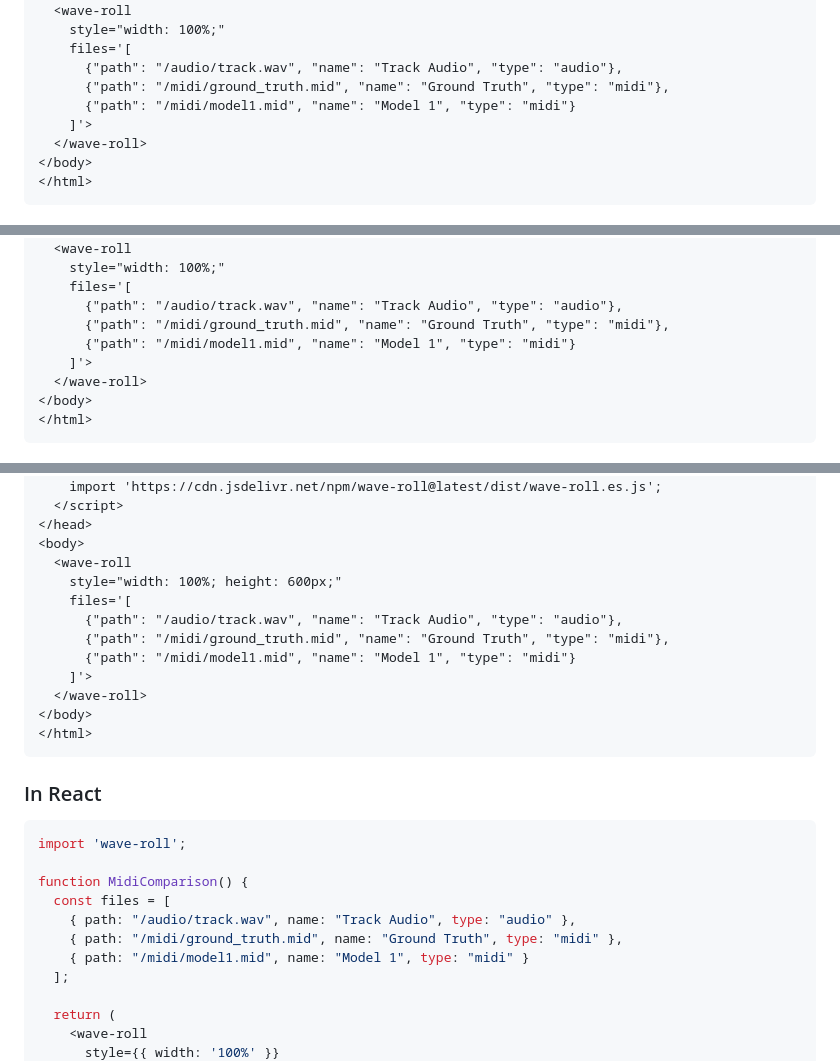
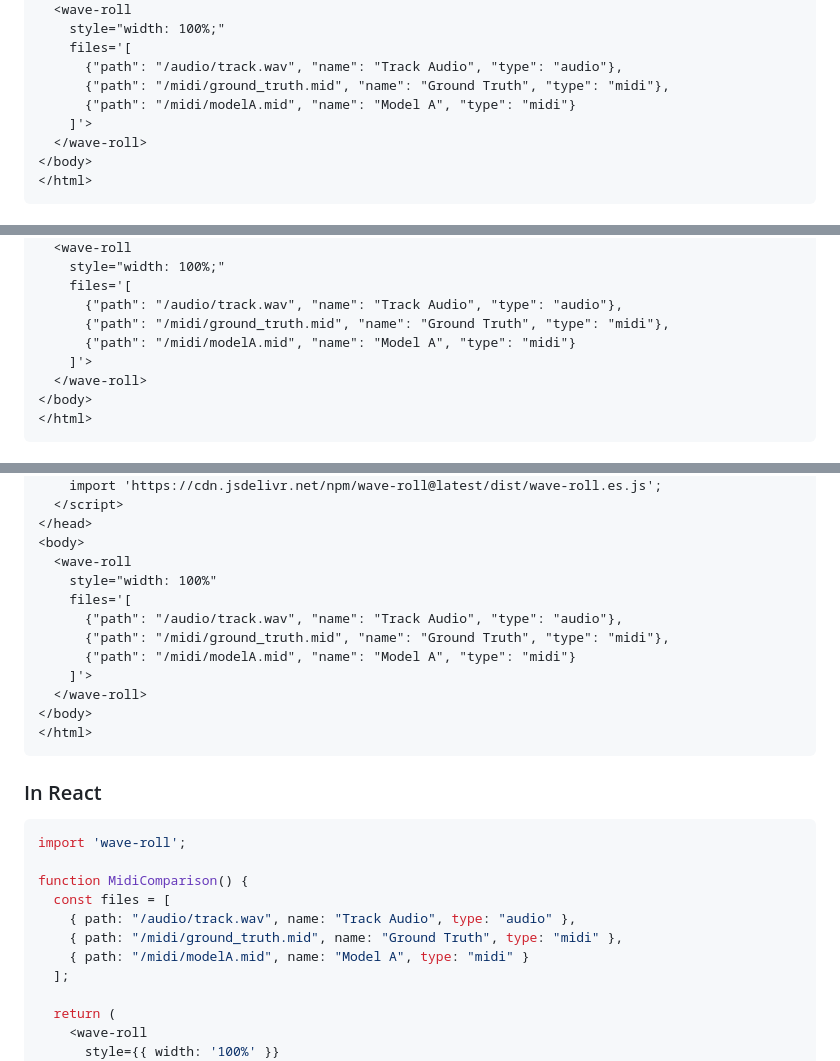
Before and after one commit to crescent-stdio/wave-roll, a Markdown page: README.md, 3 parts joined by grey strips. GitHub-like rendering.

```diff
--- a/README.md
+++ b/README.md
@@ -63,7 +64,7 @@ You can try the ES Module demo [here](https://crescent-stdio.github.io/wave-roll
     files='[
       {"path": "/audio/track.wav", "name": "Track Audio", "type": "audio"},
       {"path": "/midi/ground_truth.mid", "name": "Ground Truth", "type": "midi"},
-      {"path": "/midi/model1.mid", "name": "Model 1", "type": "midi"}
+      {"path": "/midi/modelA.mid", "name": "Model A", "type": "midi"}
     ]'>
   </wave-roll>
 </body>
@@ -85,7 +86,7 @@ You can try the UMD demo [here](https://crescent-stdio.github.io/wave-roll/test-
     files='[
       {"path": "/audio/track.wav", "name": "Track Audio", "type": "audio"},
       {"path": "/midi/ground_truth.mid", "name": "Ground Truth", "type": "midi"},
-      {"path": "/midi/model1.mid", "name": "Model 1", "type": "midi"}
+      {"path": "/midi/modelA.mid", "name": "Model A", "type": "midi"}
     ]'>
   </wave-roll>
 </body>
@@ -109,11 +110,11 @@ For GitHub Pages deployment, you can use the CDN directly:
 </head>
 <body>
   <wave-roll
-    style="width: 100%; height: 600px;"
+    style="width: 100%"
     files='[
       {"path": "/audio/track.wav", "name": "Track Audio", "type": "audio"},
       {"path": "/midi/ground_truth.mid", "name": "Ground Truth", "type": "midi"},
-      {"path": "/midi/model1.mid", "name": "Model 1", "type": "midi"}
+      {"path": "/midi/modelA.mid", "name": "Model A", "type": "midi"}
     ]'>
   </wave-roll>
 </body>
@@ -129,7 +130,7 @@ function MidiComparison() {
   const files = [
     { path: "/audio/track.wav", name: "Track Audio", type: "audio" },
     { path: "/midi/ground_truth.mid", name: "Ground Truth", type: "midi" },
-    { path: "/midi/model1.mid", name: "Model 1", type: "midi" }
+    { path: "/midi/modelA.mid", name: "Model A", type: "midi" }
   ];
 
   return (
```
Also changed, not shown: other parts of README.md (+30 -6 lines), wave-roll.png, 1 other file.
